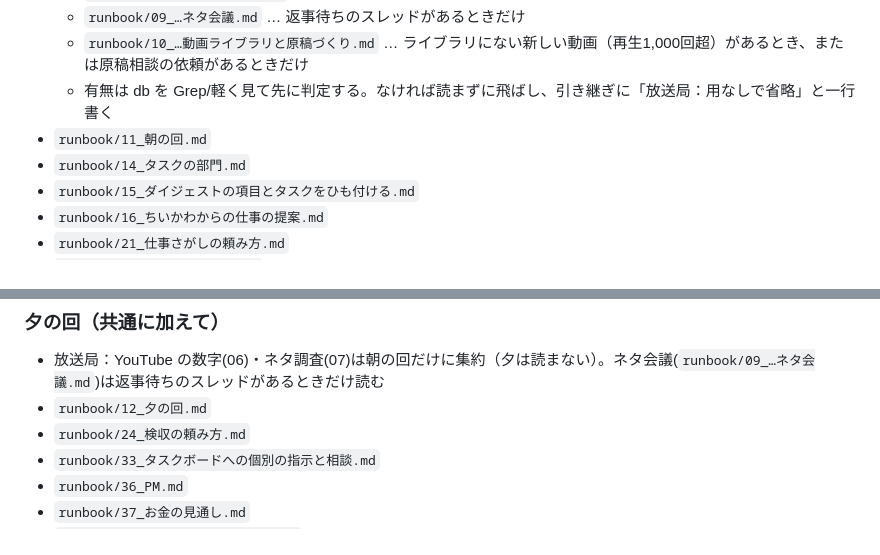
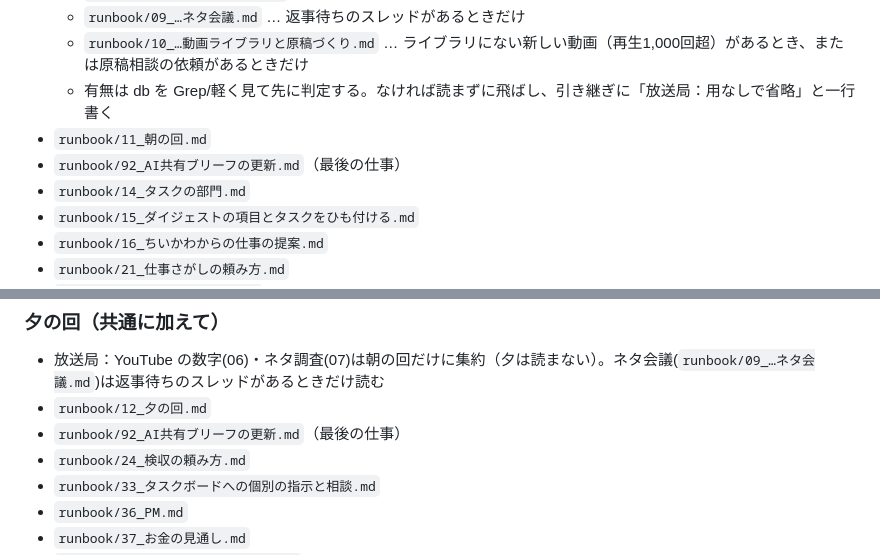
Before and after one commit to Soyan3355-ui/my-context, a Markdown page: chiikawa-village/RUNBOOK.md, 2 parts joined by grey strips. Drawn GitHub-style.

Commit message:
RUNBOOK: AI共有ブリーフの更新手順(92)を追加し、朝夕の最後の仕事に組み込み
Co-Authored-By: Claude Sonnet 5.5 <noreply@anthropic.com>
Claude-Session: https://claude.ai/code/session_01KqgHYkoiFf5aELFtqsQNy5

```diff
--- a/chiikawa-village/RUNBOOK.md
+++ b/chiikawa-village/RUNBOOK.md
@@ -45,6 +45,7 @@
   - `runbook/10_…動画ライブラリと原稿づくり.md` … ライブラリにない新しい動画（再生1,000回超）があるとき、または原稿相談の依頼があるときだけ
   - 有無は db を Grep/軽く見て先に判定する。なければ読まずに飛ばし、引き継ぎに「放送局：用なしで省略」と一行書く
 - `runbook/11_朝の回.md`
+- `runbook/92_AI共有ブリーフの更新.md`（最後の仕事）
 - `runbook/14_タスクの部門.md`
 - `runbook/15_ダイジェストの項目とタスクをひも付ける.md`
 - `runbook/16_ちいかわからの仕事の提案.md`
@@ -62,6 +63,7 @@
 ### 夕の回（共通に加えて）
 - 放送局：YouTube の数字(06)・ネタ調査(07)は朝の回だけに集約（夕は読まない）。ネタ会議(`runbook/09_…ネタ会議.md`)は返事待ちのスレッドがあるときだけ読む
 - `runbook/12_夕の回.md`
+- `runbook/92_AI共有ブリーフの更新.md`（最後の仕事）
 - `runbook/24_検収の頼み方.md`
 - `runbook/33_タスクボードへの個別の指示と相談.md`
 - `runbook/36_PM.md`
```
Also changed, not shown: chiikawa-village/runbook/92_AI共有ブリーフの更新.md (added, +11 -0 lines).
